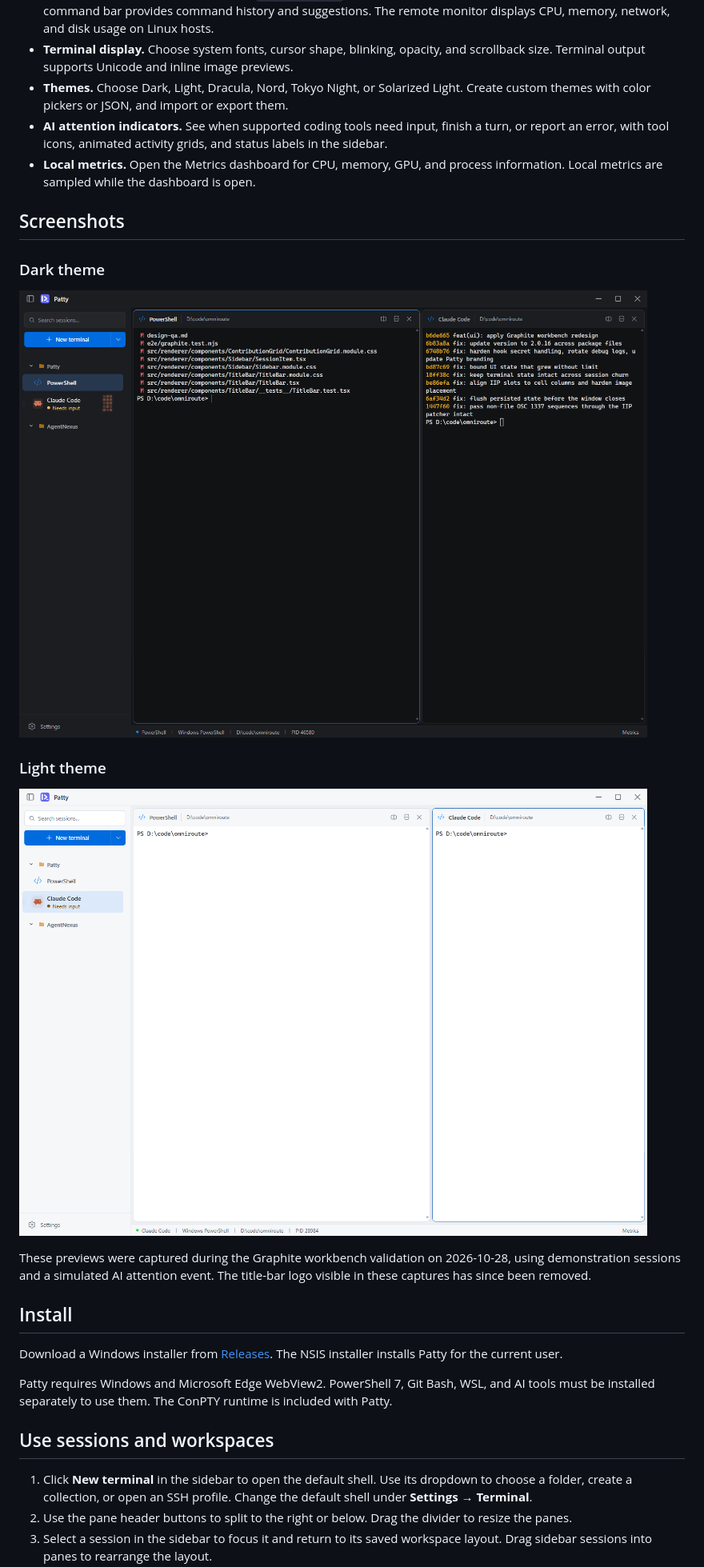
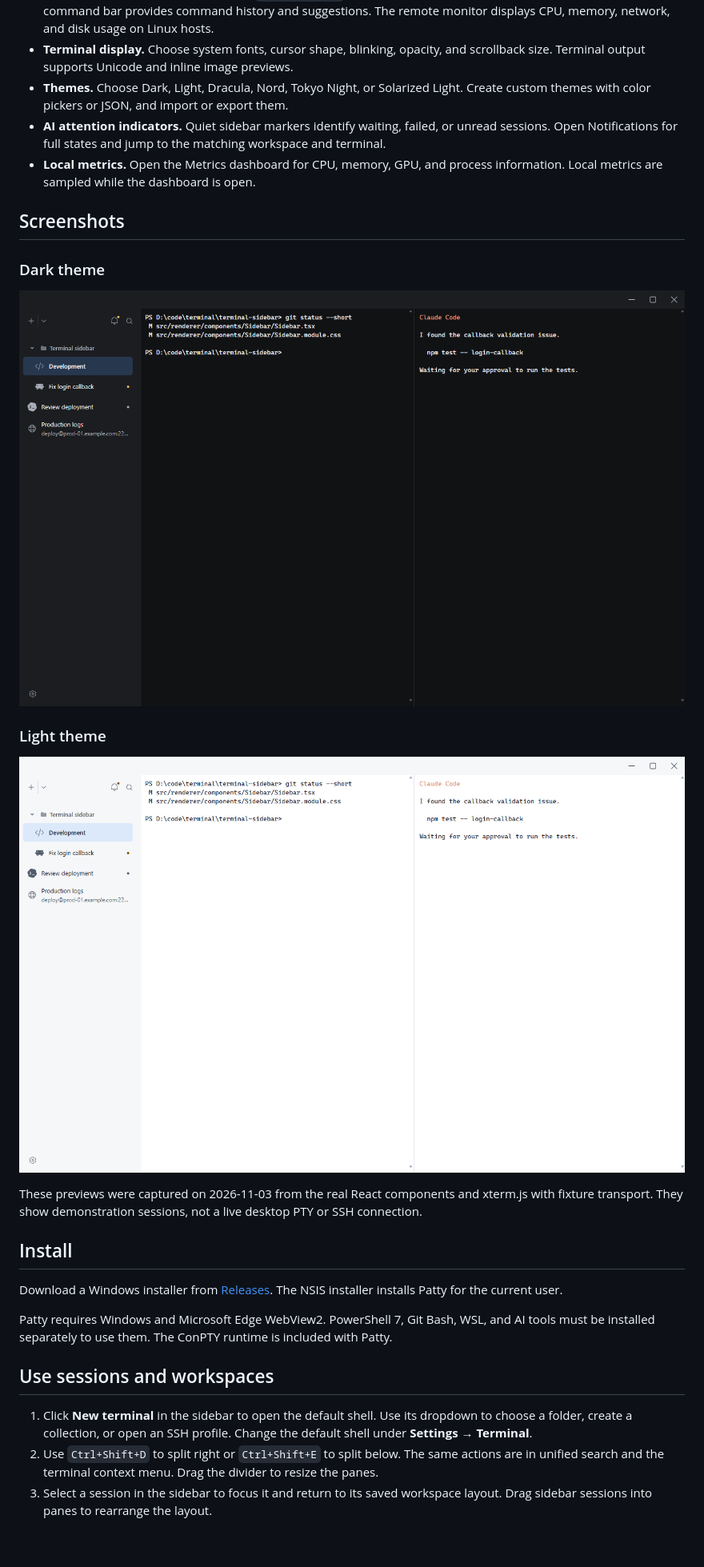
Before and after one commit to paipaipai666/patty, a Markdown page: README.md, the part around one of its changes. Shown at 80% size. Drawn GitHub-style; pictures changed too: docs/images/quiet-workbench-dark.png (added), docs/images/quiet-workbench-light.png (added); blank space fills up the shorter version.

Commit message:
fix: complete quiet workbench focus and visual verification

```diff
--- a/README.md
+++ b/README.md
@@ -22,20 +22,20 @@ Patty keeps sessions in a searchable sidebar and displays them in split workspac
 - **SSH.** Save connection profiles, import `~/.ssh/config`, and connect with passwords or private keys. An SSH command bar provides command history and suggestions. The remote monitor displays CPU, memory, network, and disk usage on Linux hosts.
 - **Terminal display.** Choose system fonts, cursor shape, blinking, opacity, and scrollback size. Terminal output supports Unicode and inline image previews.
 - **Themes.** Choose Dark, Light, Dracula, Nord, Tokyo Night, or Solarized Light. Create custom themes with color pickers or JSON, and import or export them.
-- **AI attention indicators.** See when supported coding tools need input, finish a turn, or report an error, with tool icons, animated activity grids, and status labels in the sidebar.
+- **AI attention indicators.** Quiet sidebar markers identify waiting, failed, or unread sessions. Open Notifications for full states and jump to the matching workspace and terminal.
 - **Local metrics.** Open the Metrics dashboard for CPU, memory, GPU, and process information. Local metrics are sampled while the dashboard is open.
 
 ## Screenshots
 
 ### Dark theme
 
-![Dark theme with two terminal panes, collections, and an AI attention indicator](main-dark.png)
+![Quiet dark workbench with headerless terminals and notification and search buttons](docs/images/quiet-workbench-dark.png)
 
 ### Light theme
 
-![Light theme with two terminal panes and sidebar session navigation](main-light.png)
+![Quiet light workbench with unified application chrome](docs/images/quiet-workbench-light.png)
 
-These previews were captured during the Graphite workbench validation on 2026-10-28, using demonstration sessions and a simulated AI attention event. The title-bar logo visible in these captures has since been removed.
+These previews were captured on 2026-11-03 from the real React components and xterm.js with fixture transport. They show demonstration sessions, not a live desktop PTY or SSH connection.
 
 ## Install
 
@@ -46,5 +46,5 @@ Patty requires Windows and Microsoft Edge WebView2. PowerShell 7, Git Bash, WSL,
 ## Use sessions and workspaces
 
 1. Click **New terminal** in the sidebar to open the default shell. Use its dropdown to choose a folder, create a collection, or open an SSH profile. Change the default shell under **Settings → Terminal**.
-2. Use the pane header buttons to split to the right or below. Drag the divider to resize the panes.
+2. Use `Ctrl+Shift+D` to split right or `Ctrl+Shift+E` to split below. The same actions are in unified search and the terminal context menu. Drag the divider to resize the panes.
 3. Select a session in the sidebar to focus it and return to its saved workspace layout. Drag sidebar sessions into panes to rearrange the layout.
```
Also changed, not shown: other parts of README.md (+10 -10 lines), docs/frontend-polish.md (+4 -0 lines), docs/information-hierarchy-proposal.md (+1 -1 lines), docs/quiet-workbench.md (added, +55 -0 lines), 9 other files.
